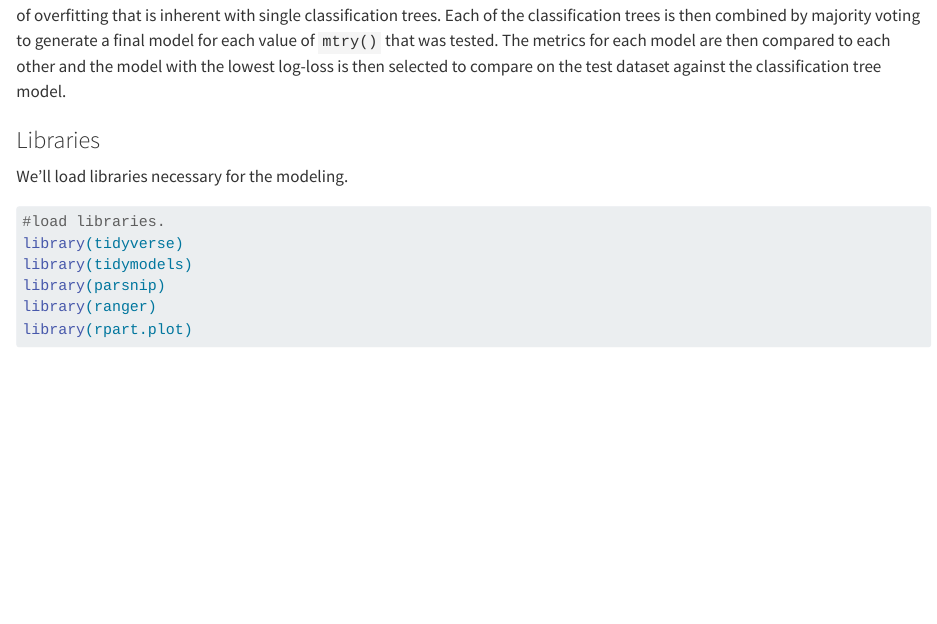
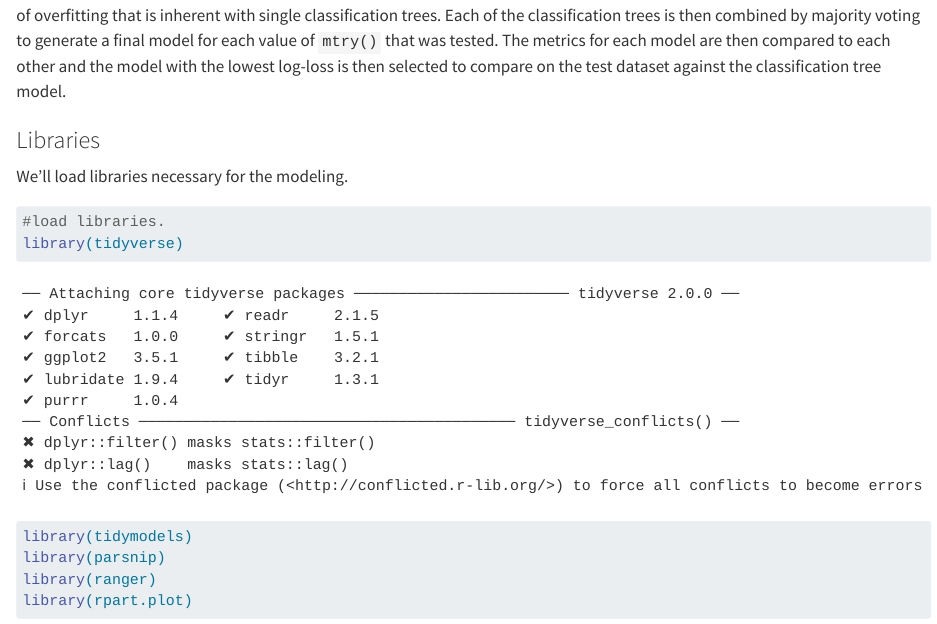
Before and after one commit to Rubripes/ST588Project3, a Quarto document (Modeling.qmd): the page in a window 1100 px wide, from 1490 px down. Rendered offline with R 4.5, knitr and Pandoc in place of Quarto, with nearby package versions; some code elsewhere in the file could not run offline; long lines of code are wrapped.

Commit message:
minor corrections and commit modeling image files

````diff
--- a/Modeling.qmd
+++ b/Modeling.qmd
@@ -8,7 +8,7 @@ editor: visual
 
 ```{r setup, include=FALSE}
 #keep quiet on the warnings thrown, only warnings in this file were for library loads
-knitr::opts_chunk$set(warning = FALSE, message = FALSE)
+#knitr::opts_chunk$set(warning = FALSE, message = FALSE)
 ```
 
 # Evaluation and Testing of Classification Tree and Random Forest Models on the Diabetes Health Indicators Dataset
````
Also changed, not shown: Modeling.qmd (1 more changed lines), 5 other files.
